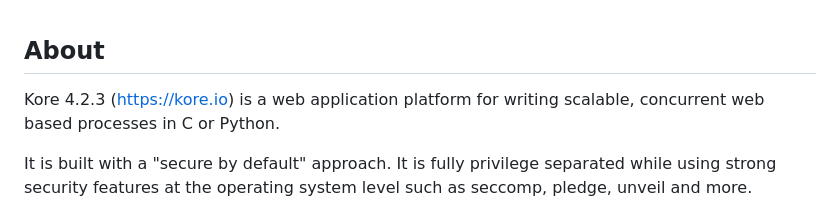
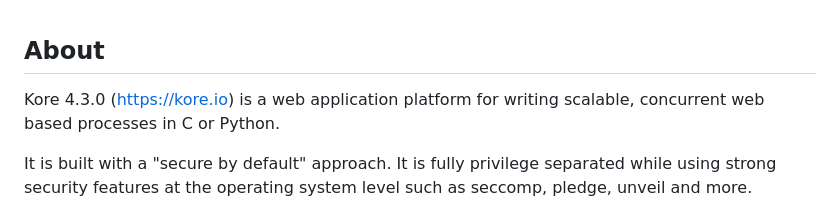
Before and after one commit to jorisvink/kore, a Markdown page: README.md, the part around the change printed below. Drawn GitHub-style.

```diff
--- a/README.md
+++ b/README.md
@@ -1,7 +1,7 @@
 About
 -----
 
-Kore 4.2.3 (https://kore.io) is a web application platform for writing scalable,
+Kore 4.3.0 (https://kore.io) is a web application platform for writing scalable,
 concurrent web based processes in C or Python.
 
 It is built with a "secure by default" approach. It is fully privilege
```
Also changed, not shown: other parts of README.md (+1 -1 lines).
